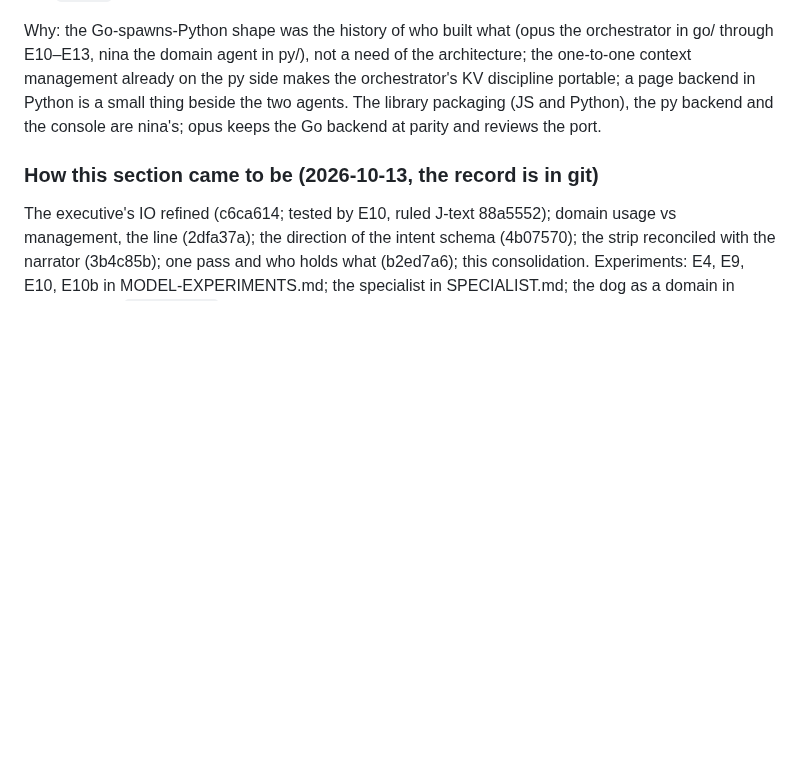
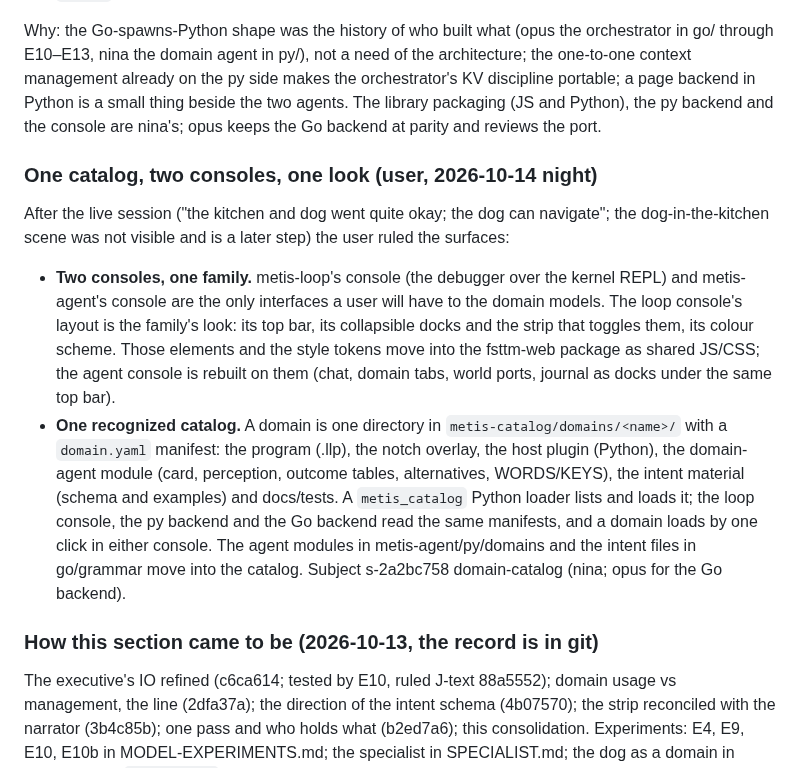
Before and after one commit to metis-lang-dev/metis-agent, a Markdown page: docs/DESIGN.md, the part around the change. Rendered like a GitHub page; blank space fills up the shorter version.

Commit message:
docs: DESIGN — one catalog, two consoles, one look (user, 2026-10-14 night): domain.yaml per domain dir + metis_catalog loader read by the loop console and both agent backends; the loop console's layout (top bar, collapsible docks, colours) is the family's look, shared via the fsttm-web package; s-2a2bc758
Co-Authored-By: Claude Fable 5.1 <noreply@anthropic.com>

```diff
--- a/docs/DESIGN.md
+++ b/docs/DESIGN.md
@@ -568,6 +568,30 @@ py side makes the orchestrator's KV discipline portable; a page backend in
 Python is a small thing beside the two agents. The library packaging (JS and Python), the py backend and the console are
 nina's; opus keeps the Go backend at parity and reviews the port.
 
+### One catalog, two consoles, one look (user, 2026-10-14 night)
+
+After the live session ("the kitchen and dog went quite okay; the dog can
+navigate"; the dog-in-the-kitchen scene was not visible and is a later step)
+the user ruled the surfaces:
+
+- **Two consoles, one family.** metis-loop's console (the debugger over the
+  kernel REPL) and metis-agent's console are the only interfaces a user will
+  have to the domain models. The loop console's layout is the family's look:
+  its top bar, its collapsible docks and the strip that toggles them, its
+  colour scheme. Those elements and the style tokens move into the fsttm-web
+  package as shared JS/CSS; the agent console is rebuilt on them (chat,
+  domain tabs, world ports, journal as docks under the same top bar).
+- **One recognized catalog.** A domain is one directory in
+  `metis-catalog/domains/<name>/` with a `domain.yaml` manifest: the program
+  (.llp), the notch overlay, the host plugin (Python), the domain-agent module
+  (card, perception, outcome tables, alternatives, WORDS/KEYS), the intent
+  material (schema and examples) and docs/tests. A `metis_catalog` Python
+  loader lists and loads it; the loop console, the py backend and the Go
+  backend read the same manifests, and a domain loads by one click in either
+  console. The agent modules in metis-agent/py/domains and the intent files in
+  go/grammar move into the catalog. Subject s-2a2bc758 domain-catalog (nina;
+  opus for the Go backend).
+
 ### How this section came to be (2026-10-13, the record is in git)
 
 The executive's IO refined (c6ca614; tested by E10, ruled J-text 88a5552);
```
